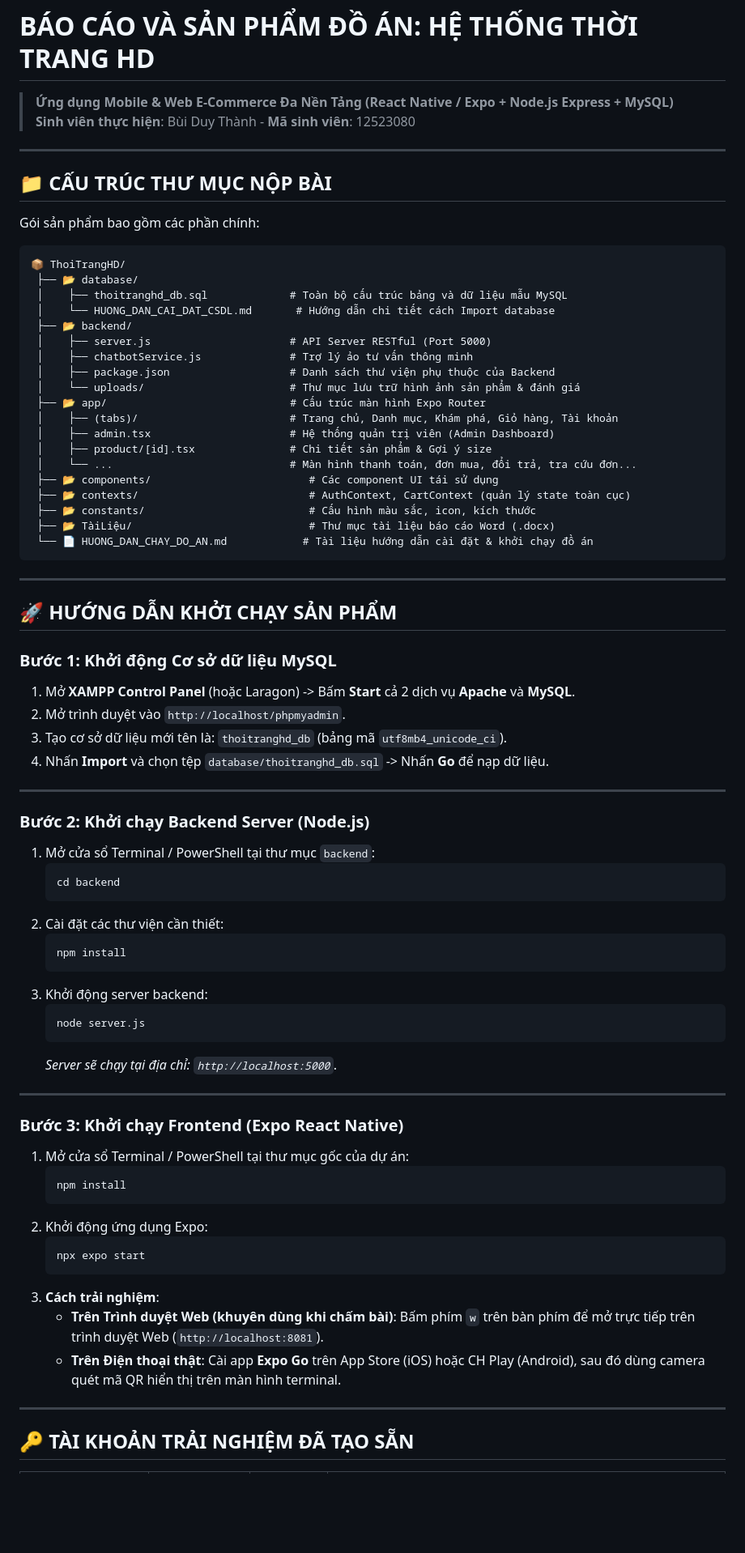
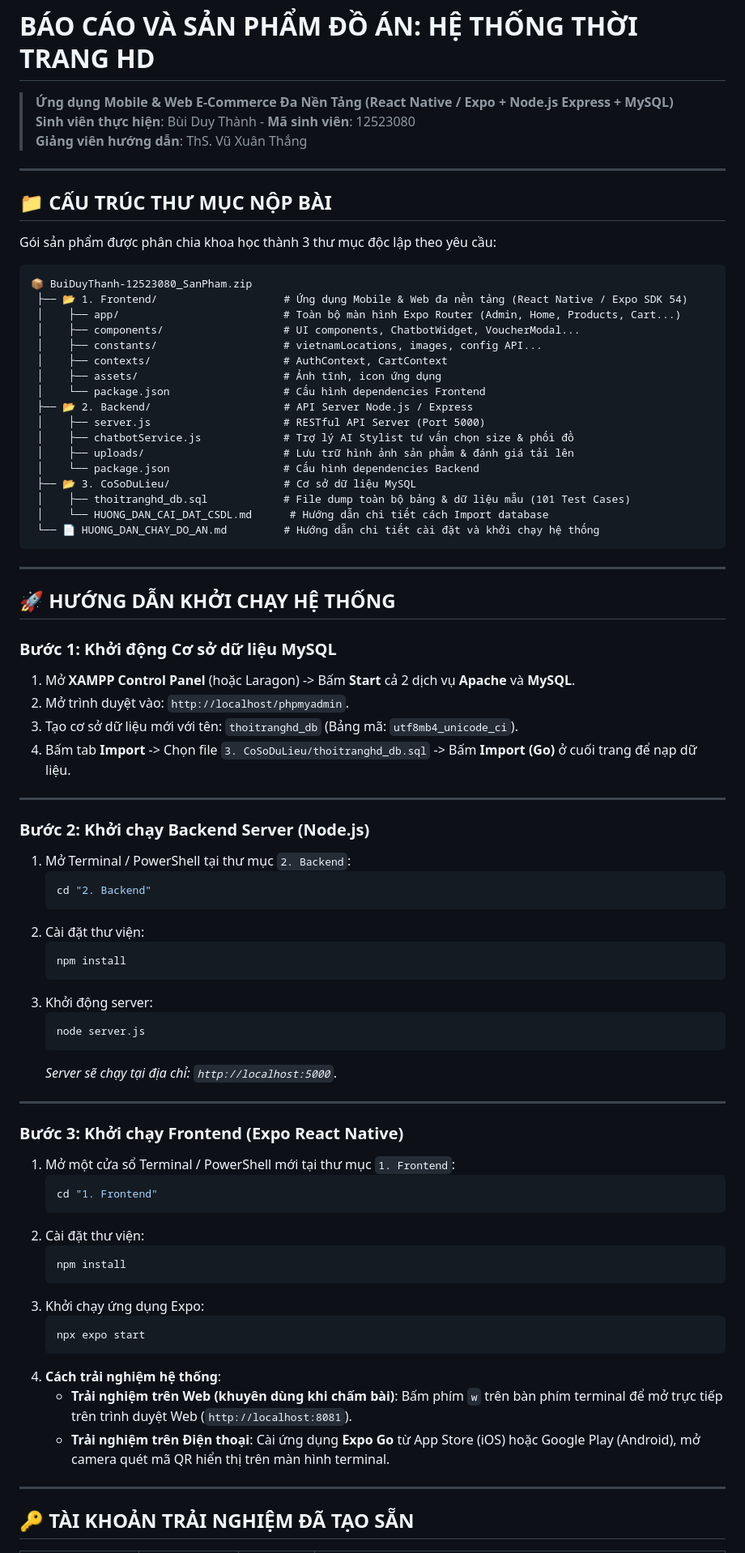
Before and after one commit to thanh2122005/BTL-Mobile-ThoiTrangHD, a Markdown page: HUONG_DAN_CHAY_DO_AN.md, the part around one of its changes. Shown at 81% size. Rendered like a GitHub page; blank space fills up the shorter version.

Commit message:
docs: dong bo huong dan khoi chay theo cau truc 3 thu muc nop san pham

````diff
--- a/HUONG_DAN_CHAY_DO_AN.md
+++ b/HUONG_DAN_CHAY_DO_AN.md
@@ -1,57 +1,56 @@
 # BÁO CÁO VÀ SẢN PHẨM ĐỒ ÁN: HỆ THỐNG THỜI TRANG HD
 > **Ứng dụng Mobile & Web E-Commerce Đa Nền Tảng (React Native / Expo + Node.js Express + MySQL)**
 > **Sinh viên thực hiện**: Bùi Duy Thành - **Mã sinh viên**: 12523080
+> **Giảng viên hướng dẫn**: ThS. Vũ Xuân Thắng
 
 ---
 
 ## 📁 CẤU TRÚC THƯ MỤC NỘP BÀI
 
-Gói sản phẩm bao gồm các phần chính:
+Gói sản phẩm được phân chia khoa học thành 3 thư mục độc lập theo yêu cầu:
 
 ```text
-📦 ThoiTrangHD/
- ├── 📂 database/
- │    ├── thoitranghd_db.sql             # Toàn bộ cấu trúc bảng và dữ liệu mẫu MySQL
- │    └── HUONG_DAN_CAI_DAT_CSDL.md       # Hướng dẫn chi tiết cách Import database
- ├── 📂 backend/
- │    ├── server.js                      # API Server RESTful (Port 5000)
- │    ├── chatbotService.js              # Trợ lý ảo tư vấn thông minh
- │    ├── package.json                   # Danh sách thư viện phụ thuộc của Backend
- │    └── uploads/                       # Thư mục lưu trữ hình ảnh sản phẩm & đánh giá
- ├── 📂 app/                             # Cấu trúc màn hình Expo Router
- │    ├── (tabs)/                        # Trang chủ, Danh mục, Khám phá, Giỏ hàng, Tài khoản
- │    ├── admin.tsx                      # Hệ thống quản trị viên (Admin Dashboard)
- │    ├── product/[id].tsx               # Chi tiết sản phẩm & Gợi ý size
- │    └── ...                            # Màn hình thanh toán, đơn mua, đổi trả, tra cứu đơn...
- ├── 📂 components/                         # Các component UI tái sử dụng
- ├── 📂 contexts/                           # AuthContext, CartContext (quản lý state toàn cục)
- ├── 📂 constants/                          # Cấu hình màu sắc, icon, kích thước
- ├── 📂 TàiLiệu/                            # Thư mục tài liệu báo cáo Word (.docx)
- └── 📄 HUONG_DAN_CHAY_DO_AN.md            # Tài liệu hướng dẫn cài đặt & khởi chạy đồ án
+📦 BuiDuyThanh-12523080_SanPham.zip
+ ├── 📂 1. Frontend/                    # Ứng dụng Mobile & Web đa nền tảng (React Native / Expo SDK 54)
+ │    ├── app/                          # Toàn bộ màn hình Expo Router (Admin, Home, Products, Cart...)
+ │    ├── components/                   # UI components, ChatbotWidget, VoucherModal...
+ │    ├── constants/                    # vietnamLocations, images, config API...
+ │    ├── contexts/                     # AuthContext, CartContext
+ │    ├── assets/                       # Ảnh tĩnh, icon ứng dụng
+ │    └── package.json                  # Cấu hình dependencies Frontend
+ ├── 📂 2. Backend/                     # API Server Node.js / Express
+ │    ├── server.js                     # RESTful API Server (Port 5000)
+ │    ├── chatbotService.js             # Trợ lý AI Stylist tư vấn chọn size & phối đồ
+ │    ├── uploads/                      # Lưu trữ hình ảnh sản phẩm & đánh giá tải lên
+ │    └── package.json                  # Cấu hình dependencies Backend
+ ├── 📂 3. CoSoDuLieu/                  # Cơ sở dữ liệu MySQL
+ │    ├── thoitranghd_db.sql            # File dump toàn bộ bảng & dữ liệu mẫu (101 Test Cases)
+ │    └── HUONG_DAN_CAI_DAT_CSDL.md      # Hướng dẫn chi tiết cách Import database
+ └── 📄 HUONG_DAN_CHAY_DO_AN.md         # Hướng dẫn chi tiết cài đặt và khởi chạy hệ thống
 ```
 
 ---
 
-## 🚀 HƯỚNG DẪN KHỞI CHẠY SẢN PHẨM
+## 🚀 HƯỚNG DẪN KHỞI CHẠY HỆ THỐNG
 
 ### Bước 1: Khởi động Cơ sở dữ liệu MySQL
 1. Mở **XAMPP Control Panel** (hoặc Laragon) -> Bấm **Start** cả 2 dịch vụ **Apache** và **MySQL**.
-2. Mở trình duyệt vào `http://localhost/phpmyadmin`.
-3. Tạo cơ sở dữ liệu mới tên là: `thoitranghd_db` (bảng mã `utf8mb4_unicode_ci`).
-4. Nhấn **Import** và chọn tệp `database/thoitranghd_db.sql` -> Nhấn **Go** để nạp dữ liệu.
+2. Mở trình duyệt vào: `http://localhost/phpmyadmin`.
+3. Tạo cơ sở dữ liệu mới với tên: `thoitranghd_db` (Bảng mã: `utf8mb4_unicode_ci`).
+4. Bấm tab **Import** -> Chọn file `3. CoSoDuLieu/thoitranghd_db.sql` -> Bấm **Import (Go)** ở cuối trang để nạp dữ liệu.
 
 ---
 
 ### Bước 2: Khởi chạy Backend Server (Node.js)
-1. Mở cửa sổ Terminal / PowerShell tại thư mục `backend`:
+1. Mở Terminal / PowerShell tại thư mục `2. Backend`:
    ```bash
-   cd backend
+   cd "2. Backend"
    ```
-2. Cài đặt các thư viện cần thiết:
+2. Cài đặt thư viện:
    ```bash
    npm install
    ```
-3. Khởi động server backend:
+3. Khởi động server:
    ```bash
    node server.js
    ```
@@ -60,17 +59,21 @@ Gói sản phẩm bao gồm các phần chính:
 ---
 
 ### Bước 3: Khởi chạy Frontend (Expo React Native)
-1. Mở cửa sổ Terminal / PowerShell tại thư mục gốc của dự án:
+1. Mở một cửa sổ Terminal / PowerShell mới tại thư mục `1. Frontend`:
+   ```bash
+   cd "1. Frontend"
+   ```
+2. Cài đặt thư viện:
    ```bash
    npm install
    ```
-2. Khởi động ứng dụng Expo:
+3. Khởi chạy ứng dụng Expo:
    ```bash
    npx expo start
    ```
-3. **Cách trải nghiệm**:
-   * **Trên Trình duyệt Web (khuyên dùng khi chấm bài)**: Bấm phím `w` trên bàn phím để mở trực tiếp trên trình duyệt Web (`http://localhost:8081`).
-   * **Trên Điện thoại thật**: Cài app **Expo Go** trên App Store (iOS) hoặc CH Play (Android), sau đó dùng camera quét mã QR hiển thị trên màn hình terminal.
+4. **Cách trải nghiệm hệ thống**:
+   * **Trải nghiệm trên Web (khuyên dùng khi chấm bài)**: Bấm phím `w` trên bàn phím terminal để mở trực tiếp trên trình duyệt Web (`http://localhost:8081`).
+   * **Trải nghiệm trên Điện thoại**: Cài ứng dụng **Expo Go** từ App Store (iOS) hoặc Google Play (Android), mở camera quét mã QR hiển thị trên màn hình terminal.
 
 ---
 
````
Also changed, not shown: other parts of HUONG_DAN_CHAY_DO_AN.md (+4 -4 lines).
